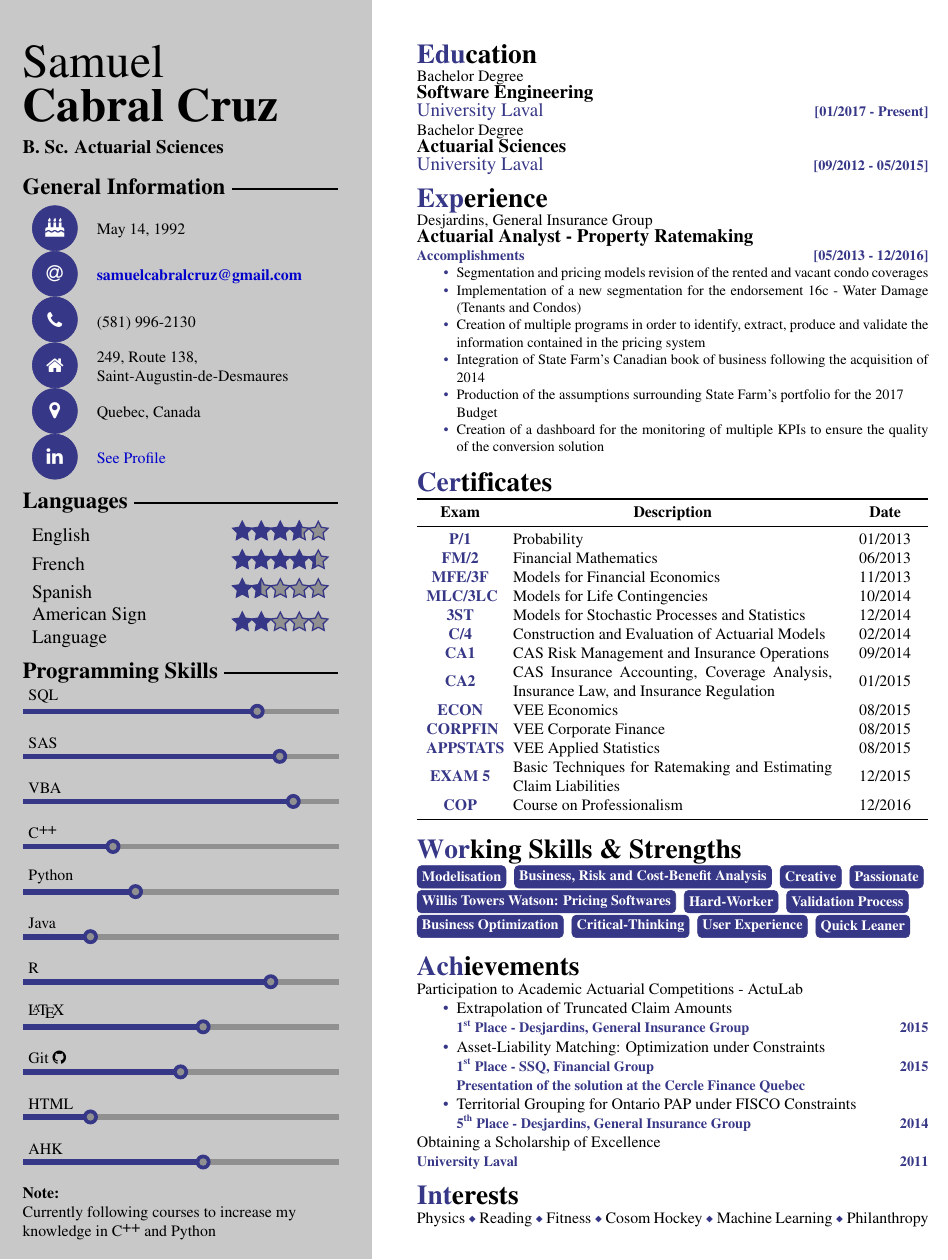
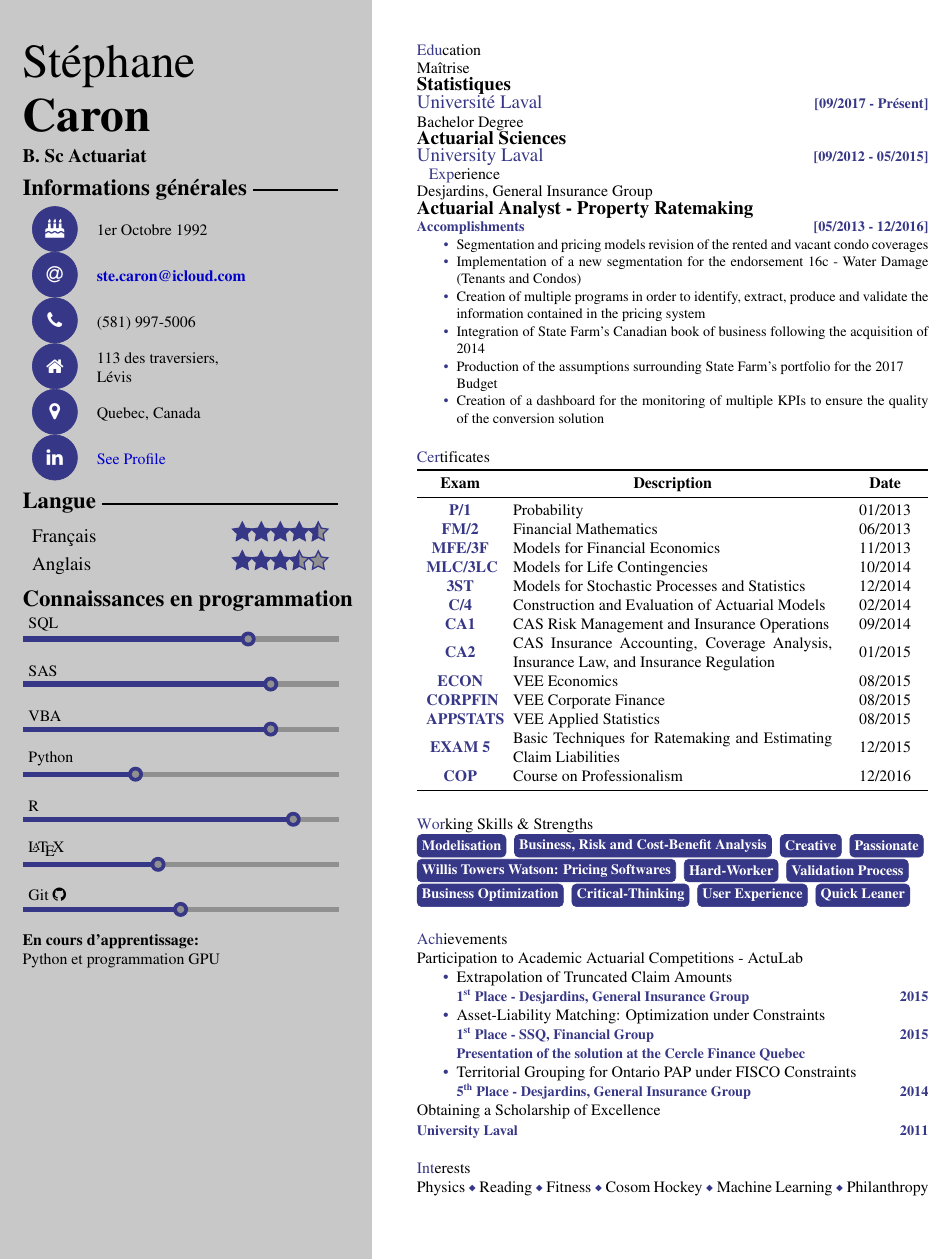
Before and after one commit to stecaron/CV-Template, a LaTeX CV (Resume.tex): part of the page, cut so that both start at the same text. Compiled offline with pdfLaTeX.

Commit message:
Initial commit

```diff
--- a/Resume.tex
+++ b/Resume.tex
@@ -9,6 +9,7 @@
 	\usetikzlibrary{calc}
 	\usetikzlibrary{decorations.pathreplacing}
 \usepackage[utf8]{inputenc}
+\usepackage[T1]{fontenc}
 \usepackage[left=1cm,right=1cm,top=1cm,bottom=1cm]{geometry}
 \usepackage{setspace}
 \usepackage[absolute,overlay]{textpos}
@@ -35,11 +36,11 @@
 \definecolor{maingray}{RGB}{144,144,144}
 
 %Define CV Variables
-\newcommand{\cvfirstname}{Samuel}
-\newcommand{\cvlastname}{Cabral Cruz}
-\newcommand{\cvtitle}{B. Sc. Actuarial Sciences}
-\newcommand{\cvbirthdate}{May 14, 1992}
-\newcommand{\cvemail}{samuelcabralcruz@gmail.com}
-\newcommand{\cvphonenumber}{(581) 996-2130}
-\newcommand{\cvaddress}{249, Route 138,\newline Saint-Augustin-de-Desmaures}
+\newcommand{\cvfirstname}{Stéphane}
+\newcommand{\cvlastname}{Caron}
+\newcommand{\cvtitle}{B. Sc Actuariat}
+\newcommand{\cvbirthdate}{1er Octobre 1992}
+\newcommand{\cvemail}{ste.caron@icloud.com}
+\newcommand{\cvphonenumber}{(581) 997-5006}
+\newcommand{\cvaddress}{113 des traversiers,\newline Lévis}
 \newcommand{\cvlocation}{Quebec, Canada}
@@ -128,7 +129,7 @@
 
 %Command to create section Title
 \newcommand\sectiontitle[1]{
-	\bfseries\LARGE
+	% \bfseries\LARGE
 	\textcolor{mainblue}{\substr{#1}{1}{3}}%
 	\textcolor{black}{\substr{#1}{4}{end}}
 	\normalfont\normalsize}
@@ -137,7 +138,7 @@
 \newcommand{\tikzmark}[1]{\tikz[overlay,remember picture] \node[circle,scale=0.01] (#1) {};}
 
 %Command to insert a new Education Statement
-\newcommand{\EduStatement}[5]{
+\newcommand{\EduStatement}[6]{
 	\normalfont\normalsize
 	\vspace{-\baselineskip}
 	\tikzmark{mark1}
@@ -197,7 +194,7 @@
 \end{textblock}
 
 \begin{textblock}{7}(0.5, 3.75)
-	\profilesection{General Information}
+	\profilesection{Informations générales}
 	\vspace{-\baselineskip}
 	\begin{table}
 		\begin{tabularx}{7cm}{cX}
@@ -210,22 +207,20 @@
 		\end{tabularx}
 	\end{table}
 
-	\profilesection{Languages}
+	\profilesection{Langue}
 	\vspace{-\baselineskip}
 	\begin{table}
 		\large
 		\begin{tabularx}{7cm}{Xc}
-			English & \starscale{3.6}{5}\\
-			French & \starscale{4.4}{5}\\
-			Spanish & \starscale{1.5}{5}\\
-			American Sign \newline Language & \starscale{2}{5}\\
+			Français & \starscale{4.5}{5}\\
+			Anglais & \starscale{3.5}{5}\\
 		\end{tabularx}
 	\end{table}
 
-	\profilesection{Programming Skills}
-	\skillbar{AHK/4,HTML/1.5,Git \faGithub/3.5,\LaTeX/4,R/5.5,Java/1.5,Python/2.5,C\raisebox{0.5ex}{++}/2,VBA/6,SAS/5.7,SQL/5.2}
-\textbf{Note:} \\
-Currently following courses to increase my \newline knowledge in C\raisebox{0.5ex}{++} and Python
+	\profilesection{Connaissances en programmation}
+	\skillbar{Git \faGithub/3.5,\LaTeX/3,R/6,Python/2.5,VBA/5.5,SAS/5.5,SQL/5}
+\textbf{En cours d'apprentissage:} \\
+Python et programmation GPU
 \end{textblock}
 
 \begin{textblock}{11.35}(9.25, 0.25)
@@ -234,7 +229,7 @@
 
 \begin{textblock}{11.35}(9.25, 1)
 	\sectiontitle{Education}
-	\EduStatement{01/2017}{Present}{University Laval}{Bachelor Degree}{Software Engineering}
+	\EduStatement{09/2017}{Pr\'esent}{Université Laval}{Maîtrise}{Statistiques}\\
 	\vspace{-10pt}
 	\EduStatement{09/2012}{05/2015}{University Laval}{Bachelor Degree}{Actuarial Sciences}\\
 	\sectiontitle{Experience}
```
Also changed, not shown: Resume.pdf, Resume.tex (6 more changed lines), 4 other files.
